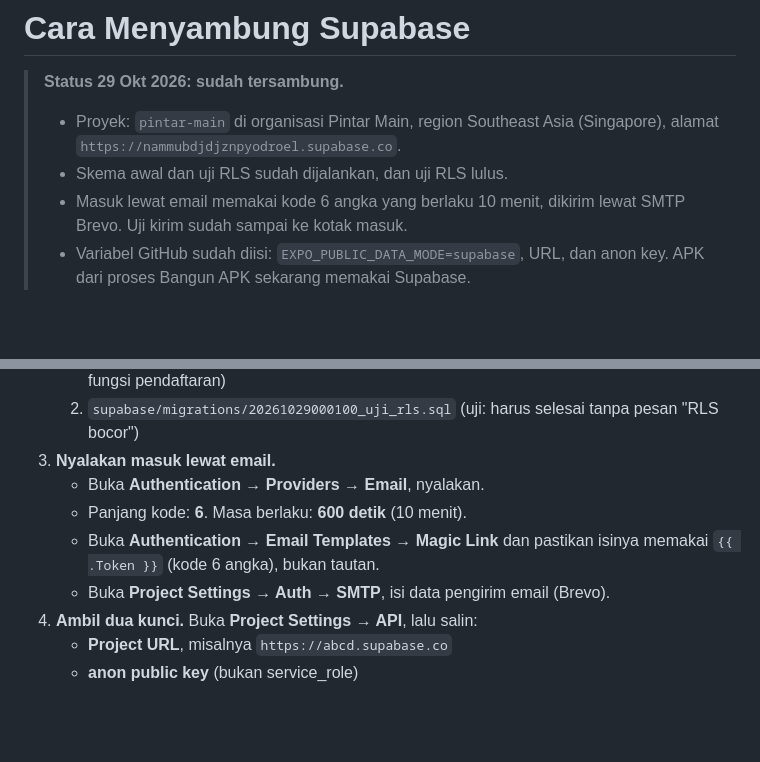
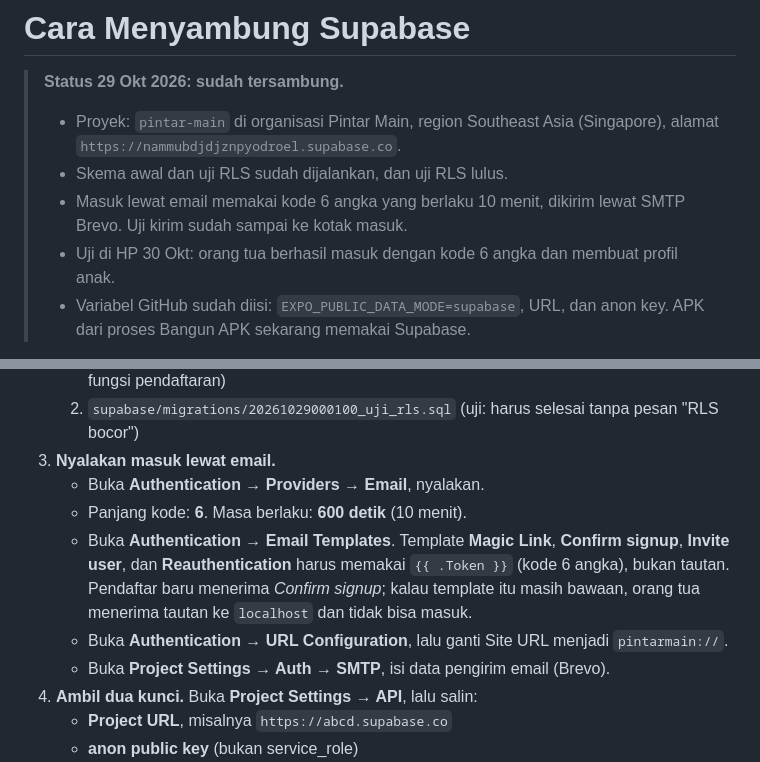
Before and after one commit to yahcutrizalyusuf-Acut/Pinci, a Markdown page: docs/CARA-MENYAMBUNG-SUPABASE.md, 2 parts joined by grey strips. Drawn GitHub-style; blank space fills up the shorter version.

Commit message:
Panduan Supabase: template Confirm signup harus memakai kode, uji masuk di HP berhasil
Co-Authored-By: Claude Opus 5.5 <noreply@anthropic.com>
Claude-Session: https://claude.ai/code/session_013pN4LYo47QHLYpLiF3rPAb

```diff
--- a/docs/CARA-MENYAMBUNG-SUPABASE.md
+++ b/docs/CARA-MENYAMBUNG-SUPABASE.md
@@ -5,6 +5,7 @@
 > - Proyek: `pintar-main` di organisasi Pintar Main, region Southeast Asia (Singapore), alamat `https://nammubdjdjznpyodroel.supabase.co`.
 > - Skema awal dan uji RLS sudah dijalankan, dan uji RLS lulus.
 > - Masuk lewat email memakai kode 6 angka yang berlaku 10 menit, dikirim lewat SMTP Brevo. Uji kirim sudah sampai ke kotak masuk.
+> - Uji di HP 30 Okt: orang tua berhasil masuk dengan kode 6 angka dan membuat profil anak.
 > - Variabel GitHub sudah diisi: `EXPO_PUBLIC_DATA_MODE=supabase`, URL, dan anon key. APK dari proses Bangun APK sekarang memakai Supabase.
 
 Saat ini aplikasi berjalan **lokal**: semua data tersimpan di HP, tidak dikirim ke mana pun. Kalau nanti ingin orang tua melihat hasil anak dari HP lain, sambungkan ke Supabase dengan langkah di bawah. Kodenya sudah siap. Acut hanya perlu membuat proyek, mengisi dua kunci, dan mengubah satu saklar.
@@ -26,7 +27,8 @@ Saat ini aplikasi berjalan **lokal**: semua data tersimpan di HP, tidak dikirim
 3. **Nyalakan masuk lewat email.**
    - Buka **Authentication → Providers → Email**, nyalakan.
    - Panjang kode: **6**. Masa berlaku: **600 detik** (10 menit).
-   - Buka **Authentication → Email Templates → Magic Link** dan pastikan isinya memakai `{{ .Token }}` (kode 6 angka), bukan tautan.
+   - Buka **Authentication → Email Templates**. Template **Magic Link**, **Confirm signup**, **Invite user**, dan **Reauthentication** harus memakai `{{ .Token }}` (kode 6 angka), bukan tautan. Pendaftar baru menerima *Confirm signup*; kalau template itu masih bawaan, orang tua menerima tautan ke `localhost` dan tidak bisa masuk.
+   - Buka **Authentication → URL Configuration**, lalu ganti Site URL menjadi `pintarmain://`.
    - Buka **Project Settings → Auth → SMTP**, isi data pengirim email (Brevo).
 4. **Ambil dua kunci.** Buka **Project Settings → API**, lalu salin:
    - **Project URL**, misalnya `https://abcd.supabase.co`
```
